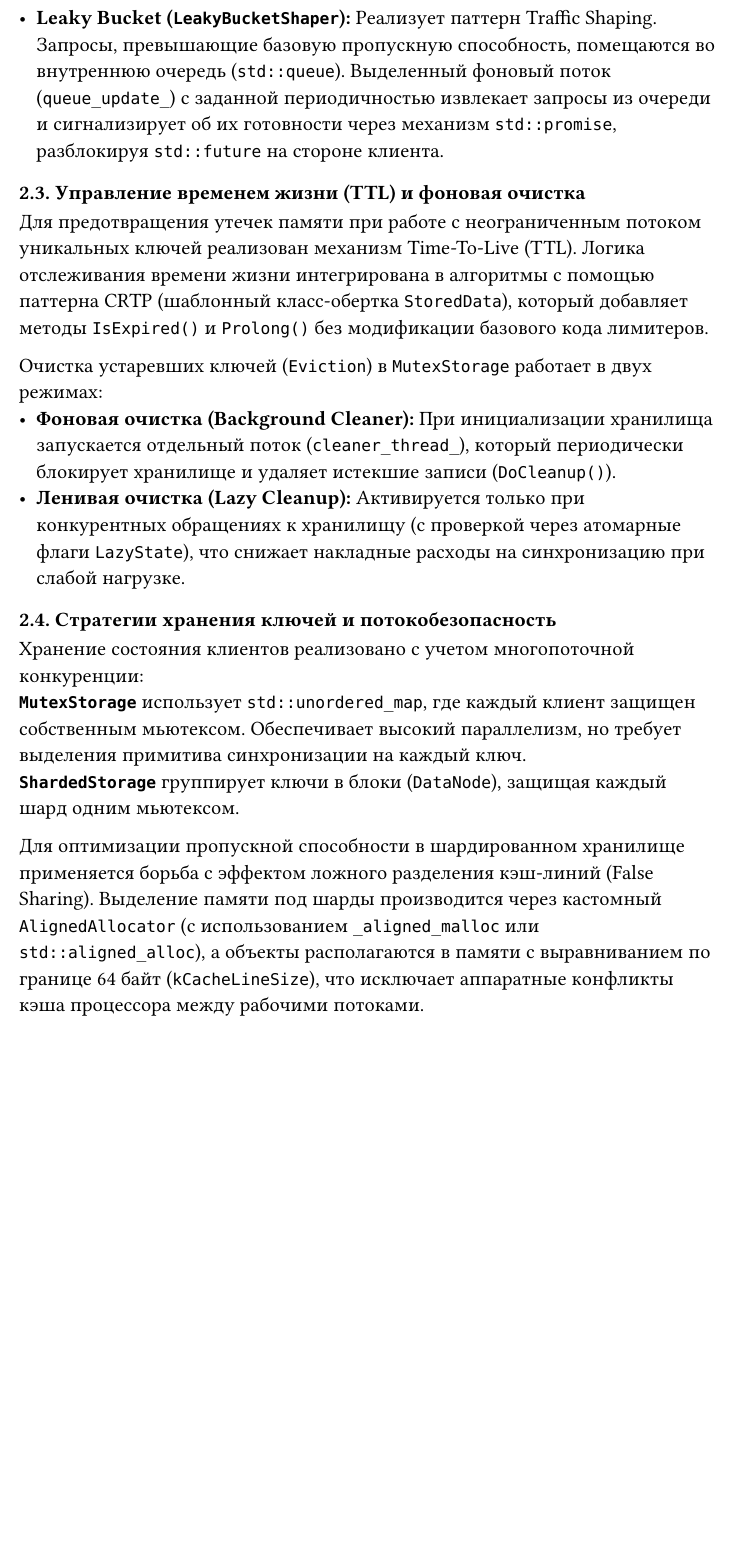
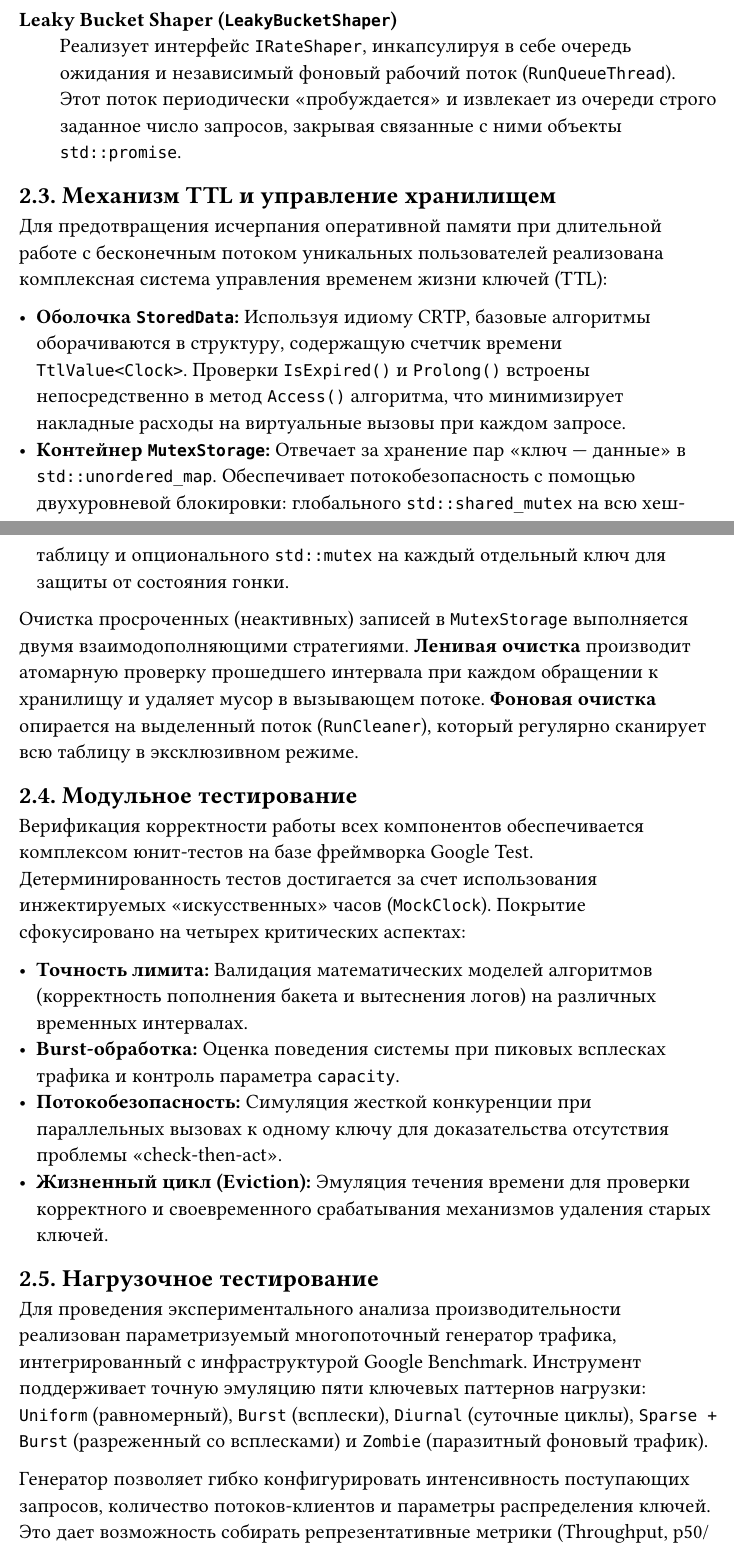
Before and after one commit to mk0t1k/rate_limiter, a Typst document (report/report.typ): part of page 11 of 12 before the commit and two parts of pages 11 and 12 of 13 after it, the two joined at a grey line, cut so that both start at the same text, the shorter picture padded with empty space. Compiled offline with Typst 0.15; a missing font is replaced by an installed copy or a similar font.

Commit message:
Realisation description updated

```diff
--- a/report/report.typ
+++ b/report/report.typ
@@ -234,20 +233,39 @@
-- *Leaky Bucket (`LeakyBucketShaper`):* Реализует паттерн Traffic Shaping. Запросы, превышающие базовую пропускную способность, помещаются во внутреннюю очередь (`std::queue`). Выделенный фоновый поток (`queue_update_`) с заданной периодичностью извлекает запросы из очереди и сигнализирует об их готовности через механизм `std::promise`, разблокируя `std::future` на стороне клиента.
+== 2.2. Реализация алгоритмов
 
-=== 2.3. Управление временем жизни (TTL) и фоновая очистка
+Ядро вычислительной логики составляют три алгоритма. Первые два оформлены как header-only шаблоны, не зависящие от ключей или механизмов синхронизации, что делает их легко тестируемыми и переиспользуемыми:
 
-Для предотвращения утечек памяти при работе с неограниченным потоком уникальных ключей реализован механизм Time-To-Live (TTL). Логика отслеживания времени жизни интегрирована в алгоритмы с помощью паттерна CRTP (шаблонный класс-обертка `StoredData`), который добавляет методы `IsExpired()` и `Prolong()` без модификации базового кода лимитеров.
+/ Token Bucket (`TokenBucketAlgo`): \
+  Реализует логику "корзины токенов" с заданными параметрами максимальной вместимости (`capacity`) и скорости пополнения (`refill_tok_sec`). Внутренний метод `Update()` непрерывно пересчитывает доступные токены с учетом прошедшего времени, а `Access()` списывает их по мере поступления запросов.
 
-Очистка устаревших ключей (`Eviction`) в `MutexStorage` работает в двух режимах:
-- *Фоновая очистка (Background Cleaner):* При инициализации хранилища запускается отдельный поток (`cleaner_thread_`), который периодически блокирует хранилище и удаляет истекшие записи (`DoCleanup()`).
-- *Ленивая очистка (Lazy Cleanup):* Активируется только при конкурентных обращениях к хранилищу (с проверкой через атомарные флаги `LazyState`), что снижает накладные расходы на синхронизацию при слабой нагрузке.
+/ Sliding Window Log (`SlidingWindowAlgo`): \
+  Обеспечивает точный лог-ориентированный учет в скользящем окне без привязки к дискретным интервалам. Алгоритм сохраняет временные метки (timestamps) успешных запросов в структуру на основе min-heap и динамически вытесняет устаревшие записи при каждом новом обращении.
 
-=== 2.4. Стратегии хранения ключей и потокобезопасность
+/ Leaky Bucket Shaper (`LeakyBucketShaper`): \
+  Реализует интерфейс `IRateShaper`, инкапсулируя в себе очередь ожидания и независимый фоновый рабочий поток (`RunQueueThread`). Этот поток периодически "пробуждается" и извлекает из очереди строго заданное число запросов, закрывая связанные с ними объекты `std::promise`.
 
-Хранение состояния клиентов реализовано с учетом многопоточной конкуренции: \
-*`MutexStorage`* использует `std::unordered_map`, где каждый клиент защищен собственным мьютексом. Обеспечивает высокий параллелизм, но требует выделения примитива синхронизации на каждый ключ. \
-*`ShardedStorage`* группирует ключи в блоки (`DataNode`), защищая каждый шард одним мьютексом.
+== 2.3. Механизм TTL и управление хранилищем
 
-Для оптимизации пропускной способности в шардированном хранилище применяется борьба с эффектом ложного разделения кэш-линий (False Sharing). Выделение памяти под шарды производится через кастомный `AlignedAllocator` (с использованием `_aligned_malloc` или `std::aligned_alloc`), а объекты располагаются в памяти с выравниванием по границе 64 байт (`kCacheLineSize`), что исключает аппаратные конфликты кэша процессора между рабочими потоками.
+Для предотвращения исчерпания оперативной памяти при длительной работе с бесконечным потоком уникальных пользователей реализована комплексная система управления временем жизни ключей (TTL):
+
+- *Оболочка `StoredData`:* Используя идиому CRTP, базовые алгоритмы оборачиваются в структуру, содержащую счетчик времени `TtlValue<Clock>`. Проверки `IsExpired()` и `Prolong()` встроены непосредственно в метод `Access()` алгоритма, что минимизирует накладные расходы на виртуальные вызовы при каждом запросе.
+- *Контейнер `MutexStorage`:* Отвечает за хранение пар "ключ — данные" в `std::unordered_map`. Обеспечивает потокобезопасность с помощью двухуровневой блокировки: глобального `std::shared_mutex` на всю хеш-таблицу и опционального `std::mutex` на каждый отдельный ключ для защиты от состояния гонки.
+
+Очистка просроченных (неактивных) записей в `MutexStorage` выполняется двумя взаимодополняющими стратегиями. *Ленивая очистка* производит атомарную проверку прошедшего интервала при каждом обращении к хранилищу и удаляет мусор в вызывающем потоке. *Фоновая очистка* опирается на выделенный поток (`RunCleaner`), который регулярно сканирует всю таблицу в эксклюзивном режиме.
+
+== 2.4. Модульное тестирование
+
+Верификация корректности работы всех компонентов обеспечивается комплексом юнит-тестов на базе фреймворка Google Test. Детерминированность тестов достигается за счет использования инжектируемых "искусственных" часов (`MockClock`). Покрытие сфокусировано на четырех критических аспектах:
+
+- *Точность лимита:* Валидация математических моделей алгоритмов (корректность пополнения бакета и вытеснения логов) на различных временных интервалах.
+- *Burst-обработка:* Оценка поведения системы при пиковых всплесках трафика и контроль параметра `capacity`.
+- *Потокобезопасность:* Симуляция жесткой конкуренции при параллельных вызовах к одному ключу для доказательства отсутствия проблемы "check-then-act".
+- *Жизненный цикл (Eviction):* Эмуляция течения времени для проверки корректного и своевременного срабатывания механизмов удаления старых ключей.
+
+== 2.5. Нагрузочное тестирование
+
+Для проведения экспериментального анализа производительности реализован параметризуемый многопоточный генератор трафика, интегрированный с инфраструктурой Google Benchmark. Инструмент поддерживает точную эмуляцию пяти ключевых паттернов нагрузки: `Uniform` (равномерный), `Burst` (всплески), `Diurnal` (суточные циклы), `Sparse + Burst` (разреженный со всплесками) и `Zombie` (паразитный фоновый трафик).
+
+Генератор позволяет гибко конфигурировать интенсивность поступающих запросов, количество потоков-клиентов и параметры распределения ключей. Это дает возможность собирать репрезентативные метрики (Throughput, p50/p99 latency) и формировать надежную статистическую базу для сравнения эффективности алгоритмов в реальных условиях.
 
 = 3. Экспериментальная часть
 
```
Also changed, not shown: report/report.typ (19 more changed lines).
